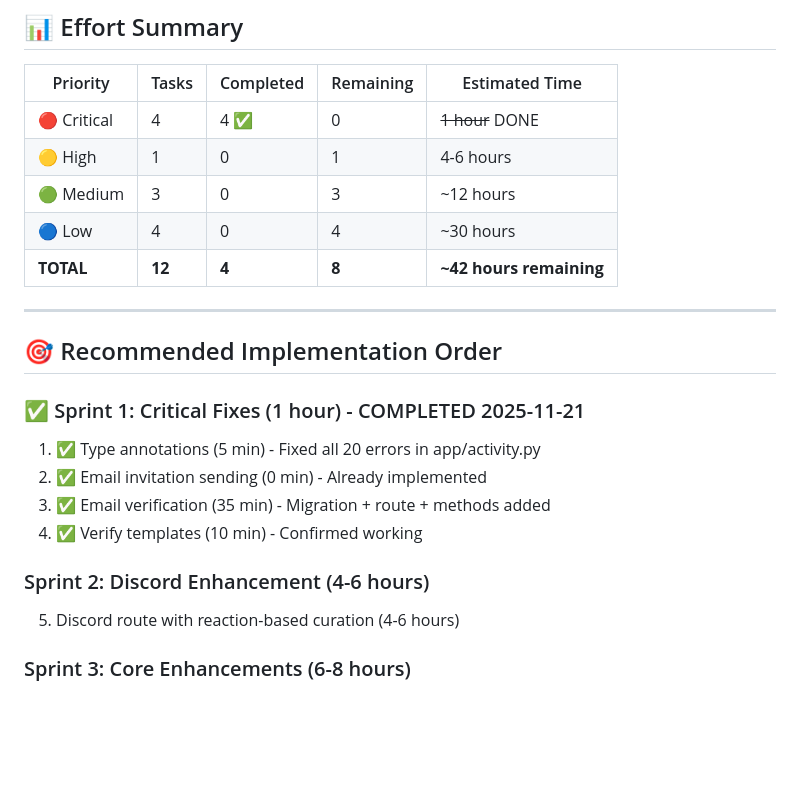
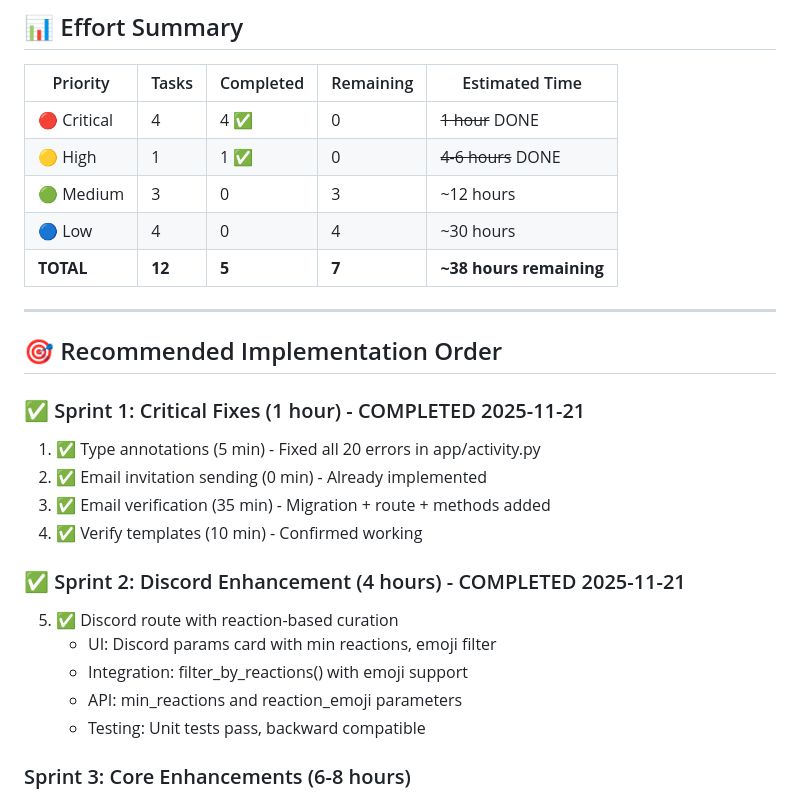
Before and after one commit to zebadrabbit/Clippy-Front, a Markdown page: TODO.md, the part around the change printed below. GitHub-like rendering; blank space fills up the shorter version.

```diff
--- a/TODO.md
+++ b/TODO.md
@@ -283,10 +271,10 @@
 | Priority | Tasks | Completed | Remaining | Estimated Time |
 |----------|-------|-----------|-----------|----------------|
 | 🔴 Critical | 4 | 4 ✅ | 0 | ~~1 hour~~ DONE |
-| 🟡 High | 1 | 0 | 1 | 4-6 hours |
+| 🟡 High | 1 | 1 ✅ | 0 | ~~4-6 hours~~ DONE |
 | 🟢 Medium | 3 | 0 | 3 | ~12 hours |
 | 🔵 Low | 4 | 0 | 4 | ~30 hours |
-| **TOTAL** | **12** | **4** | **8** | **~42 hours remaining** |
+| **TOTAL** | **12** | **5** | **7** | **~38 hours remaining** |
 
 ---
 
@@ -298,8 +286,12 @@
 3. ✅ Email verification (35 min) - Migration + route + methods added
 4. ✅ Verify templates (10 min) - Confirmed working
 
-### Sprint 2: Discord Enhancement (4-6 hours)
-5. Discord route with reaction-based curation (4-6 hours)
+### ✅ Sprint 2: Discord Enhancement (4 hours) - COMPLETED 2025-11-21
+5. ✅ Discord route with reaction-based curation
+   - UI: Discord params card with min reactions, emoji filter
+   - Integration: filter_by_reactions() with emoji support
+   - API: min_reactions and reaction_emoji parameters
+   - Testing: Unit tests pass, backward compatible
 
 ### Sprint 3: Core Enhancements (6-8 hours)
 6. SSE notification upgrade (2 hours)
```
Also changed, not shown: other parts of TODO.md (+50 -62 lines).
